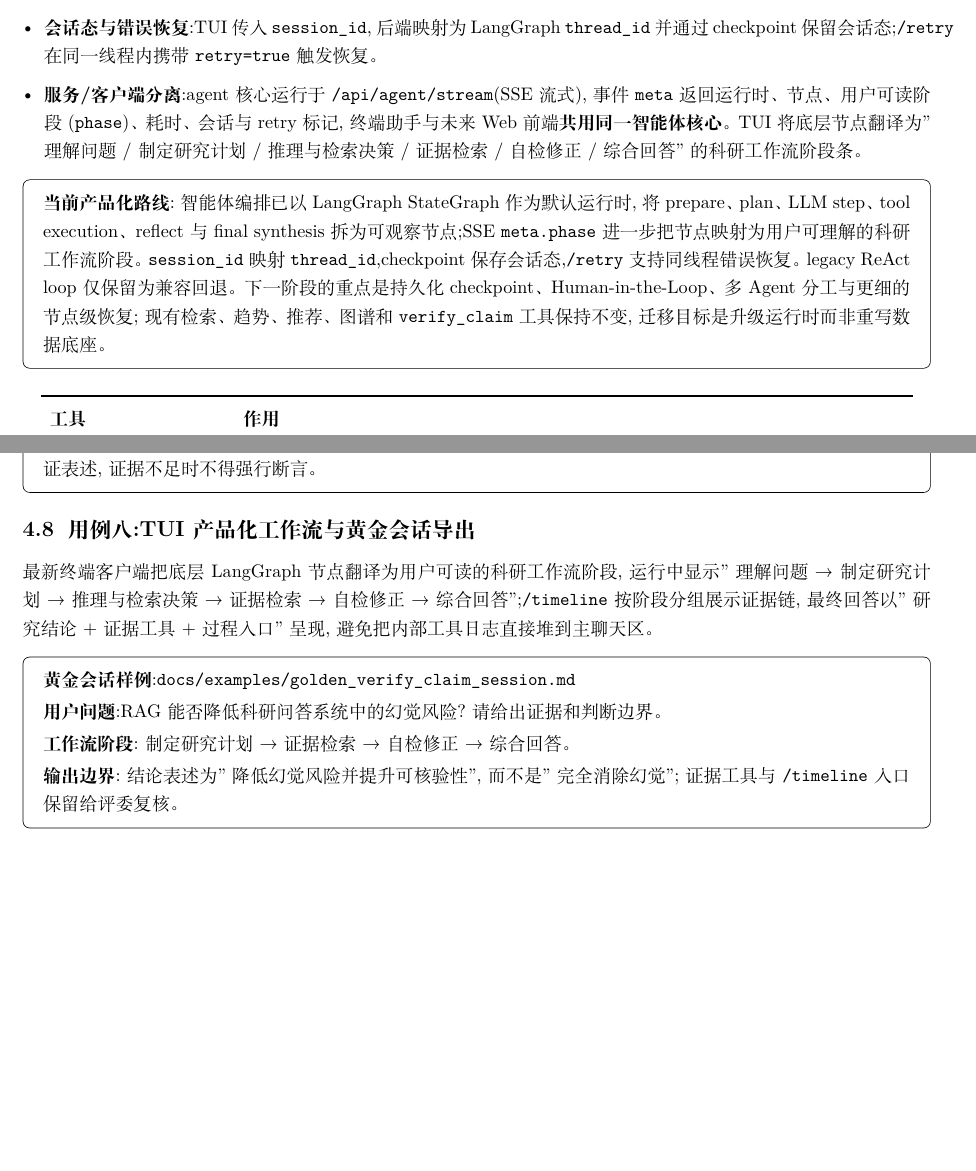
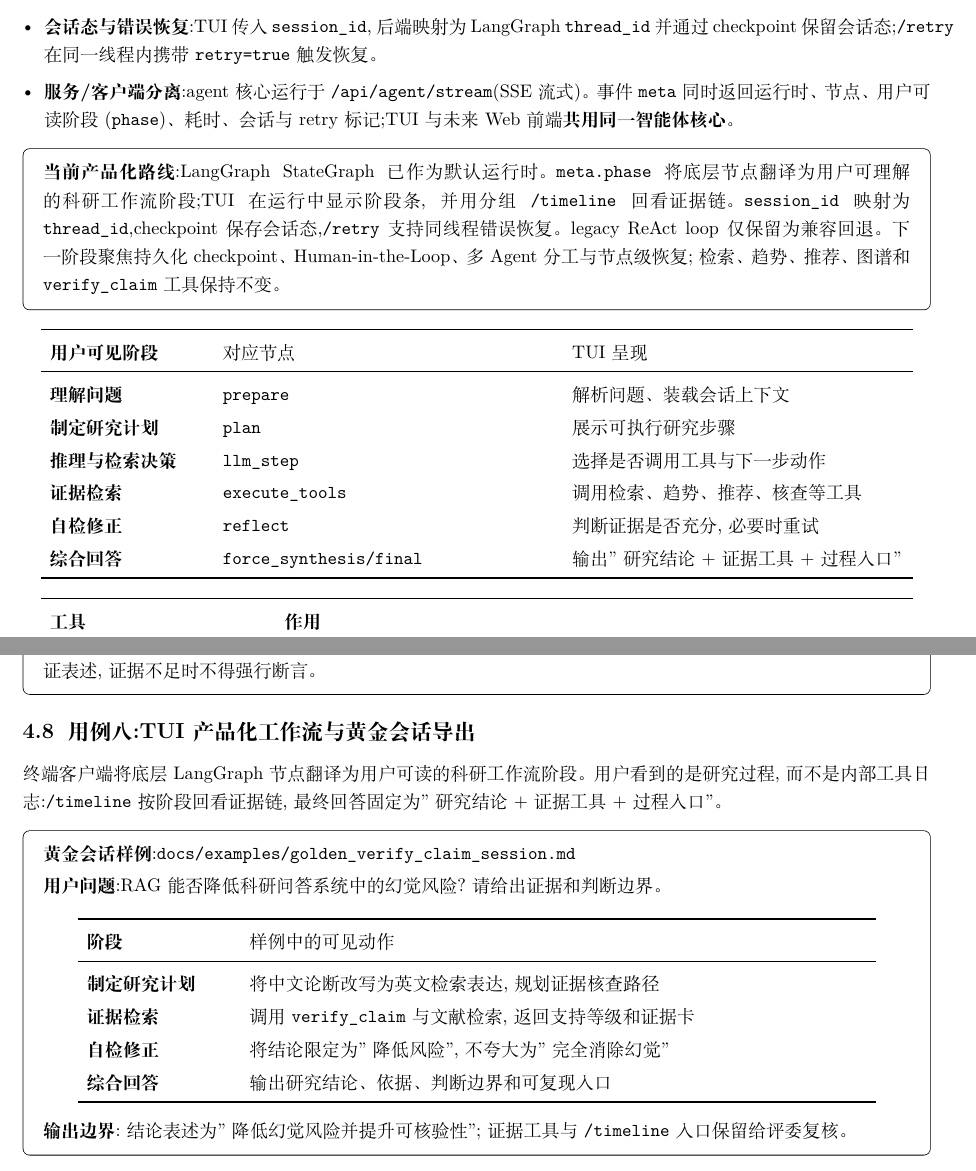
Before and after one commit to Timcai06/SciScope, a LaTeX document (output/pdf/sciscope_project_report/main.tex, which reads output/pdf/sciscope_project_report/sections/02_solution.tex, output/pdf/sciscope_project_report/sections/06_examples.tex): two parts of pages 7 and 15 of 19, joined at a grey line, cut so that both start at the same text, the shorter picture padded with empty space. Compiled offline with XeLaTeX.

Commit message:
Polish project report layout and wording

```diff
--- a/output/pdf/sciscope_project_report/sections/02_solution.tex
+++ b/output/pdf/sciscope_project_report/sections/02_solution.tex
@@ -124,27 +124,42 @@
 \item \textbf{反思与自评(reflect)}:回答后由模型自评"是否充分、关键论断是否都有证据支撑",不足则改写检索\textbf{重试一次}。
 \item \textbf{上下文压缩}:长会话自动压缩历史工具结果,避免超出上下文窗口。
 \item \textbf{会话态与错误恢复}:TUI 传入 \texttt{session\_id},后端映射为 LangGraph \texttt{thread\_id} 并通过 checkpoint 保留会话态;\texttt{/retry} 在同一线程内携带 \texttt{retry=true} 触发恢复。
-\item \textbf{服务/客户端分离}:agent 核心运行于 \texttt{/api/agent/stream}(SSE 流式),事件 \texttt{meta} 返回运行时、节点、用户可读阶段(\texttt{phase})、耗时、会话与 retry 标记,终端助手与未来 Web 前端\textbf{共用同一智能体核心}。TUI 将底层节点翻译为"理解问题 / 制定研究计划 / 推理与检索决策 / 证据检索 / 自检修正 / 综合回答"的科研工作流阶段条。
+\item \textbf{服务/客户端分离}:agent 核心运行于 \texttt{/api/agent/stream}(SSE 流式)。事件 \texttt{meta} 同时返回运行时、节点、用户可读阶段(\texttt{phase})、耗时、会话与 retry 标记;TUI 与未来 Web 前端\textbf{共用同一智能体核心}。
 \end{itemize}
 
 \begin{plainbox}
-\textbf{当前产品化路线}:智能体编排已以 LangGraph StateGraph 作为默认运行时,将 prepare、plan、LLM step、tool execution、reflect 与 final synthesis 拆为可观察节点;SSE \texttt{meta.phase} 进一步把节点映射为用户可理解的科研工作流阶段。\texttt{session\_id} 映射 \texttt{thread\_id},checkpoint 保存会话态,\texttt{/retry} 支持同线程错误恢复。legacy ReAct loop 仅保留为兼容回退。下一阶段的重点是持久化 checkpoint、Human-in-the-Loop、多 Agent 分工与更细的节点级恢复;现有检索、趋势、推荐、图谱和 \texttt{verify\_claim} 工具保持不变,迁移目标是升级运行时而非重写数据底座。
+\textbf{当前产品化路线}:LangGraph StateGraph 已作为默认运行时。\texttt{meta.phase} 将底层节点翻译为用户可理解的科研工作流阶段;TUI 在运行中显示阶段条,并用分组 \texttt{/timeline} 回看证据链。\texttt{session\_id} 映射为 \texttt{thread\_id},checkpoint 保存会话态,\texttt{/retry} 支持同线程错误恢复。legacy ReAct loop 仅保留为兼容回退。下一阶段聚焦持久化 checkpoint、Human-in-the-Loop、多 Agent 分工与节点级恢复;检索、趋势、推荐、图谱和 \texttt{verify\_claim} 工具保持不变。
 \end{plainbox}
 
 \begin{center}
-\begin{tabularx}{0.96\textwidth}{>{\ttfamily}p{34mm}X}
+\begin{tabularx}{0.96\textwidth}{>{\bfseries}p{30mm}XX}
 \toprule
-\textnormal{\textbf{工具}} & \textbf{作用} \\
+用户可见阶段 & 对应节点 & TUI 呈现 \\
 \midrule
-search\_literature & 跨语言混合检索(FTS + 向量 + 倒数排名融合 RRF + 双语映射 + 重排) \\
-get\_trends & Mann-Kendall(MK) 趋势判定 + Sen's 斜率 + 下一年预测 \\
-recommend\_papers & 语义 + 关键词 + 作者 + 最大边际相关(Maximum Marginal Relevance, MMR)多样性的可解释推荐 \\
-get\_paper & 按 paper\_id 取论文详情 \\
-summarize\_field & 检索代表论文作为领域综述素材 \\
-compare\_papers & 取两篇论文详情用于多维对比 \\
-query\_knowledge\_graph & 作者/关键词/主题图谱与研究社区主题 \\
-export\_bibliography & 导出 BibTeX 引文条目 \\
-verify\_claim & \textbf{跨语言论断核查}:用语义接地度判定支持等级并给出处 \\
+理解问题 & \texttt{prepare} & 解析问题、装载会话上下文 \\
+制定研究计划 & \texttt{plan} & 展示可执行研究步骤 \\
+推理与检索决策 & \texttt{llm\_step} & 选择是否调用工具与下一步动作 \\
+证据检索 & \texttt{execute\_tools} & 调用检索、趋势、推荐、核查等工具 \\
+自检修正 & \texttt{reflect} & 判断证据是否充分,必要时重试 \\
+综合回答 & \texttt{force\_synthesis/final} & 输出"研究结论 + 证据工具 + 过程入口" \\
+\bottomrule
+\end{tabularx}
+\end{center}
+
+\begin{center}
+\begin{tabularx}{0.96\textwidth}{p{42mm}X}
+\toprule
+\textbf{工具} & \textbf{作用} \\
+\midrule
+\texttt{search\_literature} & 跨语言混合检索(FTS + 向量 + 倒数排名融合 RRF + 双语映射 + 重排) \\
+\texttt{get\_trends} & Mann-Kendall(MK) 趋势判定 + Sen's 斜率 + 下一年预测 \\
+\texttt{recommend\_papers} & 语义 + 关键词 + 作者 + 最大边际相关(Maximum Marginal Relevance, MMR)多样性的可解释推荐 \\
+\texttt{get\_paper} & 按 paper\_id 取论文详情 \\
+\texttt{summarize\_field} & 检索代表论文作为领域综述素材 \\
+\texttt{compare\_papers} & 取两篇论文详情用于多维对比 \\
+\texttt{query\_knowledge\_graph} & 作者/关键词/主题图谱与研究社区主题 \\
+\texttt{export\_bibliography} & 导出 BibTeX 引文条目 \\
+\texttt{verify\_claim} & \textbf{跨语言论断核查}:用语义接地度判定支持等级并给出处 \\
 \bottomrule
 \end{tabularx}
 \end{center}
--- a/output/pdf/sciscope_project_report/sections/06_examples.tex
+++ b/output/pdf/sciscope_project_report/sections/06_examples.tex
@@ -86,10 +86,21 @@
 \end{plainbox}
 
 \subsection{用例八:TUI 产品化工作流与黄金会话导出}
-最新终端客户端把底层 LangGraph 节点翻译为用户可读的科研工作流阶段,运行中显示"理解问题 → 制定研究计划 → 推理与检索决策 → 证据检索 → 自检修正 → 综合回答";\texttt{/timeline} 按阶段分组展示证据链,最终回答以"研究结论 + 证据工具 + 过程入口"呈现,避免把内部工具日志直接堆到主聊天区。
+终端客户端将底层 LangGraph 节点翻译为用户可读的科研工作流阶段。用户看到的是研究过程,而不是内部工具日志:\texttt{/timeline} 按阶段回看证据链,最终回答固定为"研究结论 + 证据工具 + 过程入口"。
 \begin{plainbox}
 \textbf{黄金会话样例}:\texttt{docs/examples/golden\_verify\_claim\_session.md}\par\vspace{2pt}
 \textbf{用户问题}:RAG 能否降低科研问答系统中的幻觉风险?请给出证据和判断边界。\par\vspace{2pt}
-\textbf{工作流阶段}:制定研究计划 → 证据检索 → 自检修正 → 综合回答。\par\vspace{2pt}
-\textbf{输出边界}:结论表述为"降低幻觉风险并提升可核验性",而不是"完全消除幻觉";证据工具与 \texttt{/timeline} 入口保留给评委复核。
+\begin{center}
+\begin{tabularx}{0.92\textwidth}{>{\bfseries}p{28mm}X}
+\toprule
+阶段 & 样例中的可见动作 \\
+\midrule
+制定研究计划 & 将中文论断改写为英文检索表达,规划证据核查路径 \\
+证据检索 & 调用 \texttt{verify\_claim} 与文献检索,返回支持等级和证据卡 \\
+自检修正 & 将结论限定为"降低风险",不夸大为"完全消除幻觉" \\
+综合回答 & 输出研究结论、依据、判断边界和可复现入口 \\
+\bottomrule
+\end{tabularx}
+\end{center}
+\textbf{输出边界}:结论表述为"降低幻觉风险并提升可核验性";证据工具与 \texttt{/timeline} 入口保留给评委复核。
 \end{plainbox}
```
Also changed, not shown: output/pdf/sciscope_project_report/sections/03_results.tex (+3 -1 lines), output/pdf/sciscope_project_report/sciscope_project_report.pdf, output/pdf/sciscope_project_report/sections/02_solution.tex (2 more changed lines).
